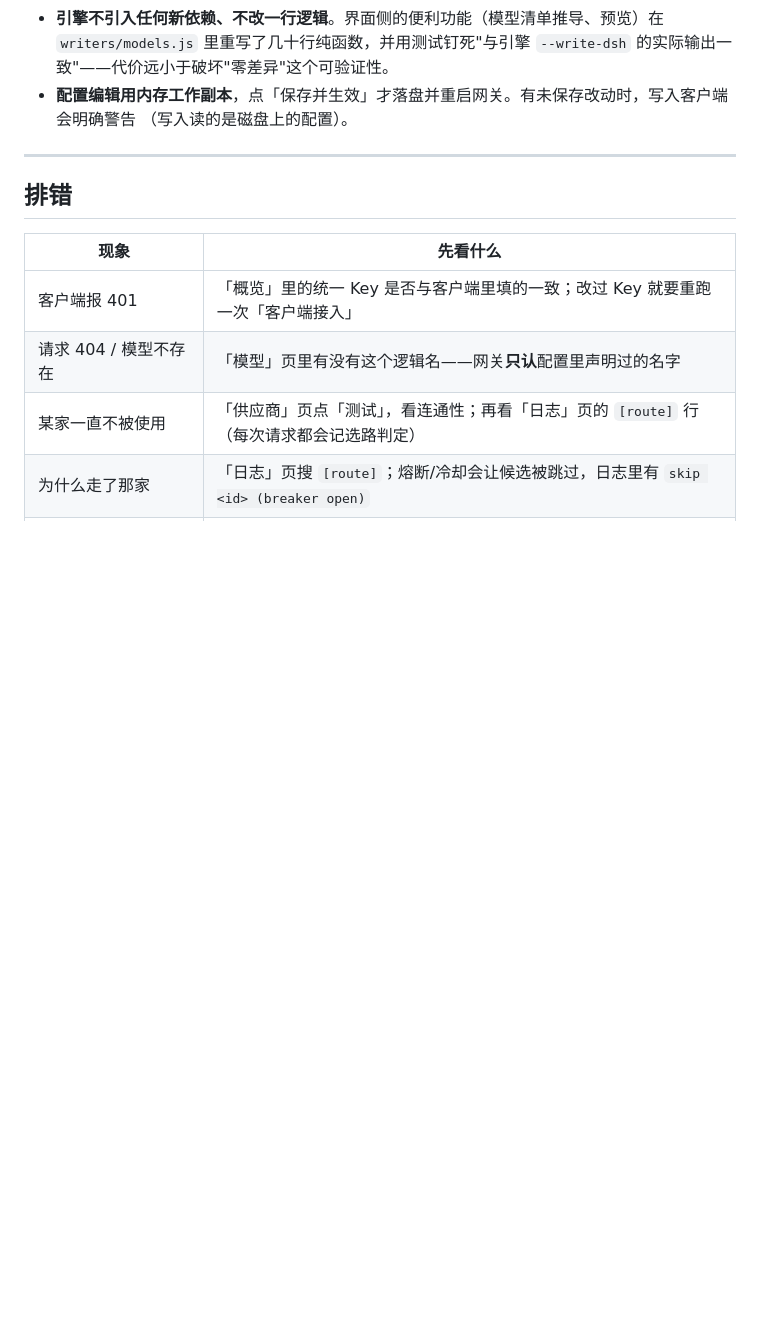
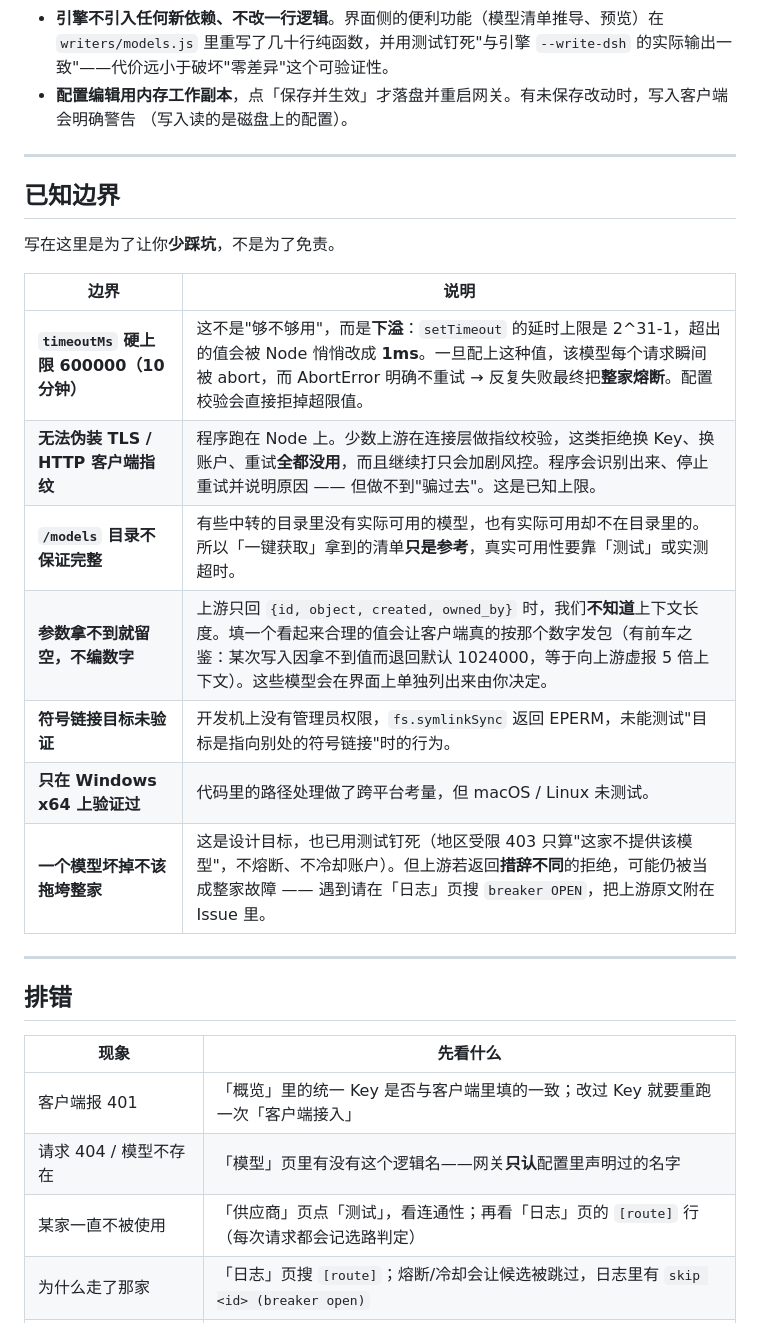
Before and after one commit to xuxue04403/llm-gateway, a Markdown page: README.md, the part around one of its changes. Drawn GitHub-style; blank space fills up the shorter version.

```diff
--- a/README.md
+++ b/README.md
@@ -257,6 +295,22 @@ scripts/               引擎一致性校验 / 绿色目录打包
 
 ---
 
+## 已知边界
+
+写在这里是为了让你**少踩坑**，不是为了免责。
+
+| 边界 | 说明 |
+|---|---|
+| **`timeoutMs` 硬上限 600000（10 分钟）** | 这不是"够不够用"，而是**下溢**：`setTimeout` 的延时上限是 2^31-1，超出的值会被 Node 悄悄改成 **1ms**。一旦配上这种值，该模型每个请求瞬间被 abort，而 AbortError 明确不重试 → 反复失败最终把**整家熔断**。配置校验会直接拒掉超限值。 |
+| **无法伪装 TLS / HTTP 客户端指纹** | 程序跑在 Node 上。少数上游在连接层做指纹校验，这类拒绝换 Key、换账户、重试**全都没用**，而且继续打只会加剧风控。程序会识别出来、停止重试并说明原因 —— 但做不到"骗过去"。这是已知上限。 |
+| **`/models` 目录不保证完整** | 有些中转的目录里没有实际可用的模型，也有实际可用却不在目录里的。所以「一键获取」拿到的清单**只是参考**，真实可用性要靠「测试」或实测超时。 |
+| **参数拿不到就留空，不编数字** | 上游只回 `{id, object, created, owned_by}` 时，我们**不知道**上下文长度。填一个看起来合理的值会让客户端真的按那个数字发包（有前车之鉴：某次写入因拿不到值而退回默认 1024000，等于向上游虚报 5 倍上下文）。这些模型会在界面上单独列出来由你决定。 |
+| **符号链接目标未验证** | 开发机上没有管理员权限，`fs.symlinkSync` 返回 EPERM，未能测试"目标是指向别处的符号链接"时的行为。 |
+| **只在 Windows x64 上验证过** | 代码里的路径处理做了跨平台考量，但 macOS / Linux 未测试。 |
+| **一个模型坏掉不该拖垮整家** | 这是设计目标，也已用测试钉死（地区受限 403 只算"这家不提供该模型"，不熔断、不冷却账户）。但上游若返回**措辞不同**的拒绝，可能仍被当成整家故障 —— 遇到请在「日志」页搜 `breaker OPEN`，把上游原文附在 Issue 里。 |
+
+---
+
 ## 排错
 
 | 现象 | 先看什么 |
```
Also changed, not shown: other parts of README.md (+39 -1 lines).
